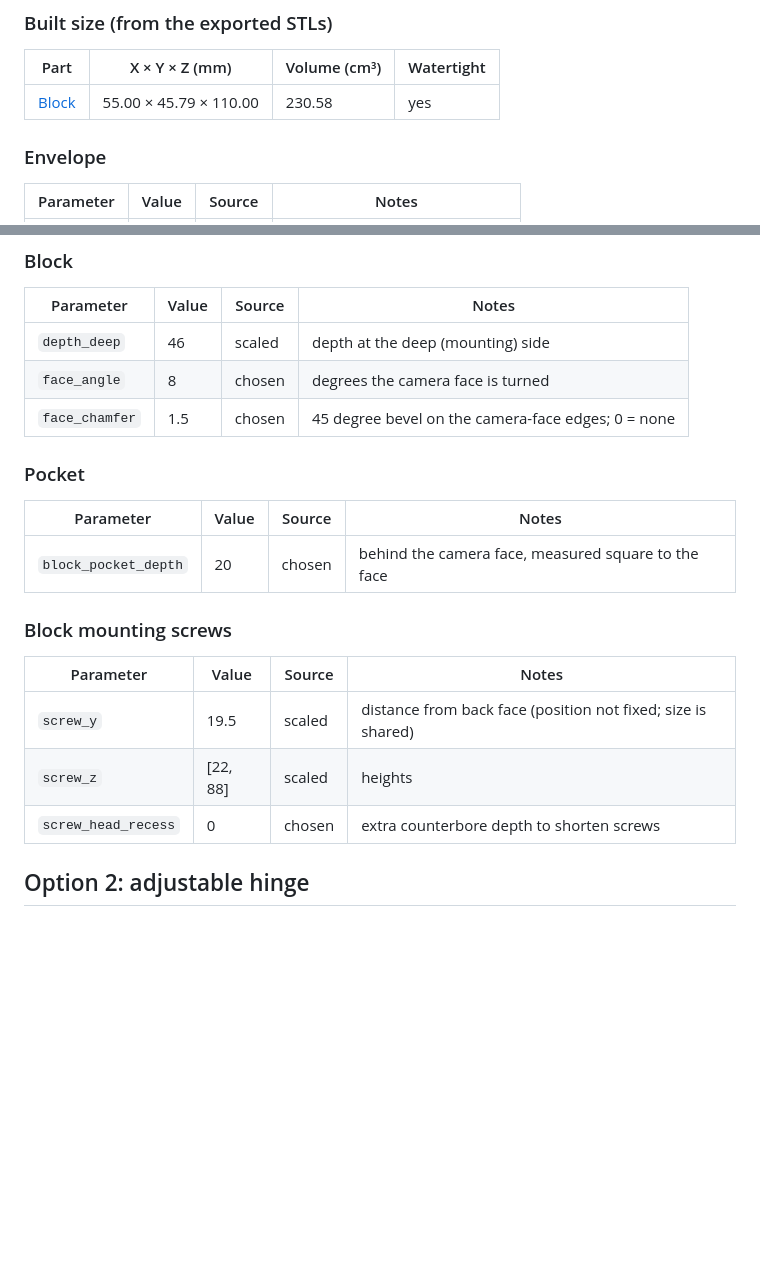
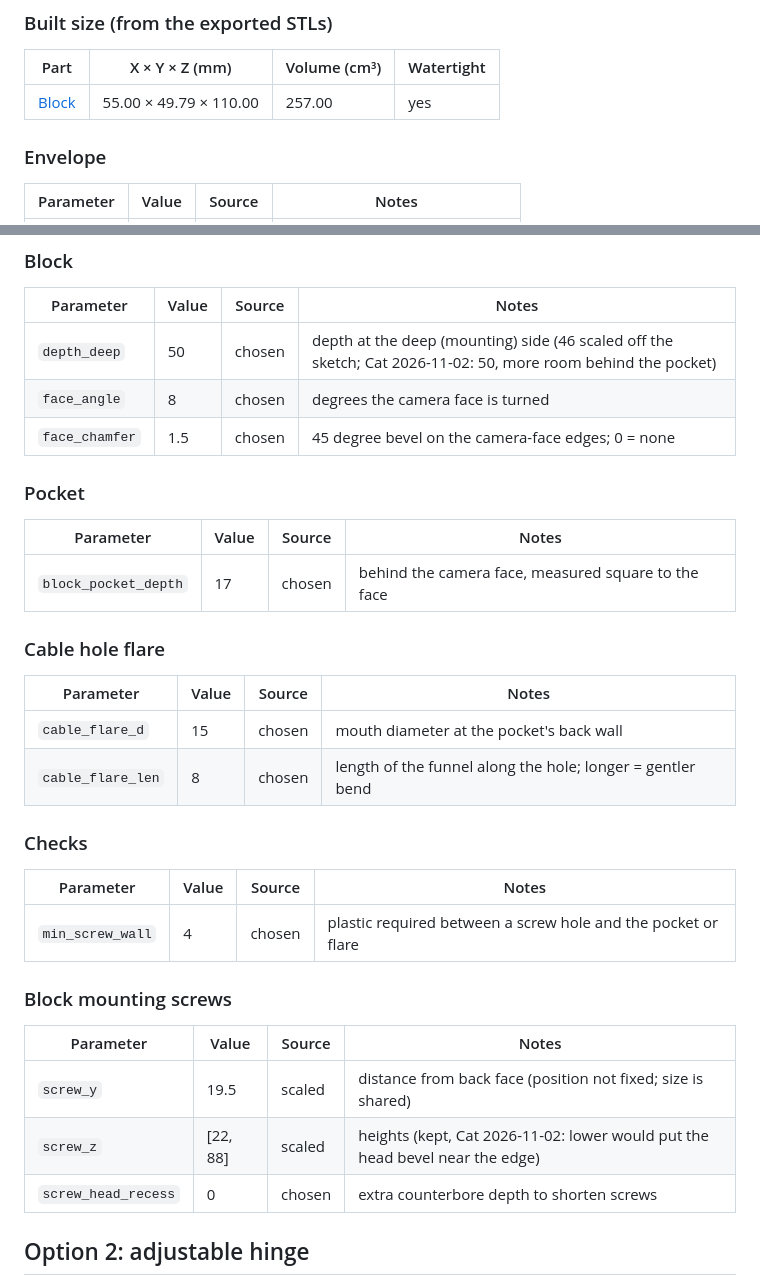
Before and after one commit to ardyrobot/3d-print-ring-camera, a Markdown page: docs/MEASUREMENTS.md, 2 parts joined by grey strips. GitHub-like rendering; blank space fills up the shorter version.

```diff
--- a/docs/MEASUREMENTS.md
+++ b/docs/MEASUREMENTS.md
@@ -27,7 +27,7 @@ Source file: [`option1-solid/option1_solid.scad`](../option1-solid/option1_solid
 
 | Part | X × Y × Z (mm) | Volume (cm³) | Watertight |
 |---|---|---|---|
-| [Block](../option1-solid/stl/block.stl) | 55.00 × 45.79 × 110.00 | 230.58 | yes |
+| [Block](../option1-solid/stl/block.stl) | 55.00 × 49.79 × 110.00 | 257.00 | yes |
 
 ### Envelope
 
@@ -74,7 +74,7 @@ Source file: [`option1-solid/option1_solid.scad`](../option1-solid/option1_solid
 
 | Parameter | Value | Source | Notes |
 |---|---|---|---|
-| `depth_deep` | 46 | scaled | depth at the deep (mounting) side |
+| `depth_deep` | 50 | chosen | depth at the deep (mounting) side (46 scaled off the sketch; Cat 2026-11-02: 50, more room behind the pocket) |
 | `face_angle` | 8 | chosen | degrees the camera face is turned |
 | `face_chamfer` | 1.5 | chosen | 45 degree bevel on the camera-face edges; 0 = none |
 
@@ -82,14 +82,27 @@ Source file: [`option1-solid/option1_solid.scad`](../option1-solid/option1_solid
 
 | Parameter | Value | Source | Notes |
 |---|---|---|---|
-| `block_pocket_depth` | 20 | chosen | behind the camera face, measured square to the face |
+| `block_pocket_depth` | 17 | chosen | behind the camera face, measured square to the face |
+
+### Cable hole flare
+
+| Parameter | Value | Source | Notes |
+|---|---|---|---|
+| `cable_flare_d` | 15 | chosen | mouth diameter at the pocket's back wall |
+| `cable_flare_len` | 8 | chosen | length of the funnel along the hole; longer = gentler bend |
+
+### Checks
+
+| Parameter | Value | Source | Notes |
+|---|---|---|---|
+| `min_screw_wall` | 4 | chosen | plastic required between a screw hole and the pocket or flare |
 
 ### Block mounting screws
 
 | Parameter | Value | Source | Notes |
 |---|---|---|---|
 | `screw_y` | 19.5 | scaled | distance from back face (position not fixed; size is shared) |
-| `screw_z` | [22, 88] | scaled | heights |
+| `screw_z` | [22, 88] | scaled | heights (kept, Cat 2026-11-02: lower would put the head bevel near the edge) |
 | `screw_head_recess` | 0 | chosen | extra counterbore depth to shorten screws |
 
 ## Option 2: adjustable hinge
```
Also changed, not shown: README.md (+13 -3 lines), option1-solid/docs/block-3d.png, option1-solid/docs/block-bottom.png, option1-solid/docs/block-front.png, option1-solid/docs/block-side.png, option1-solid/docs/block-top.png, option1-solid/docs/block-under.png, 4 other files.
